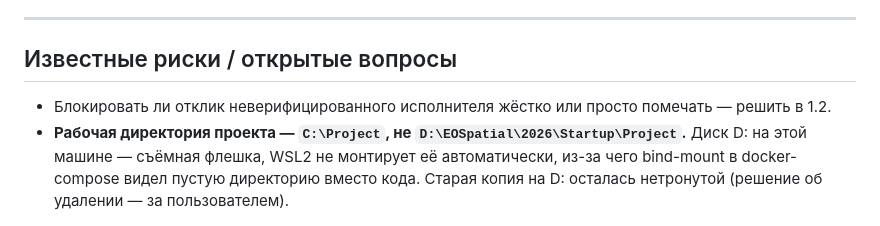
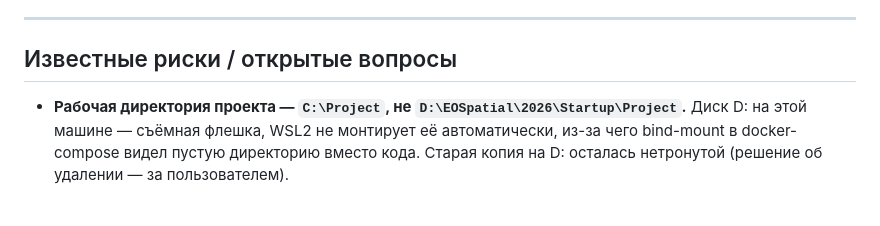
Before and after one commit to Yerassyl5/survey-marketplace, a Markdown page: docs/progress.md, the part around the change. Rendered like a GitHub page.

Commit message:
Завершение сессии: резюме по верификации исполнителя (1.2)
Закрыт известный риск про блокировку отклика (решён в рамках 1.2).

```diff
--- a/docs/progress.md
+++ b/docs/progress.md
@@ -128,5 +128,4 @@
 ---
 
 ## Известные риски / открытые вопросы
-- Блокировать ли отклик неверифицированного исполнителя жёстко или просто помечать — решить в 1.2.
 - **Рабочая директория проекта — `C:\Project`, не `D:\EOSpatial\2026\Startup\Project`.** Диск D: на этой машине — съёмная флешка, WSL2 не монтирует её автоматически, из-за чего bind-mount в docker-compose видел пустую директорию вместо кода. Старая копия на D: осталась нетронутой (решение об удалении — за пользователем).
```
Also changed, not shown: docs/sessions/2026-06-25-verifikaciya-1.2.md (added, +33 -0 lines).
